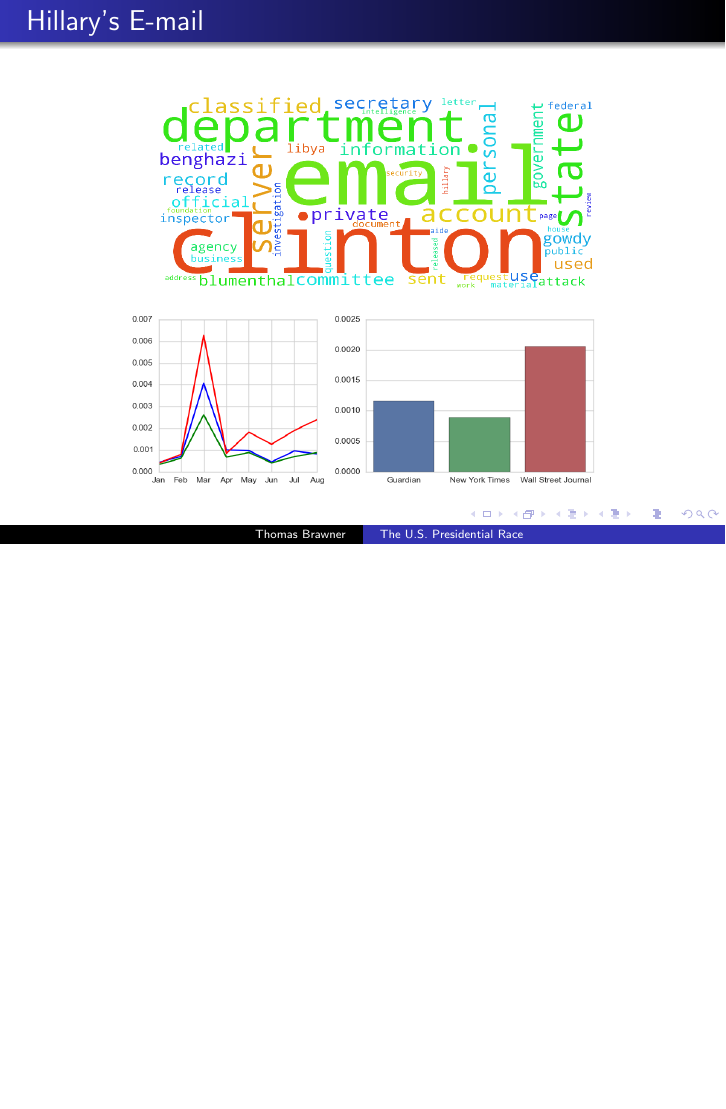
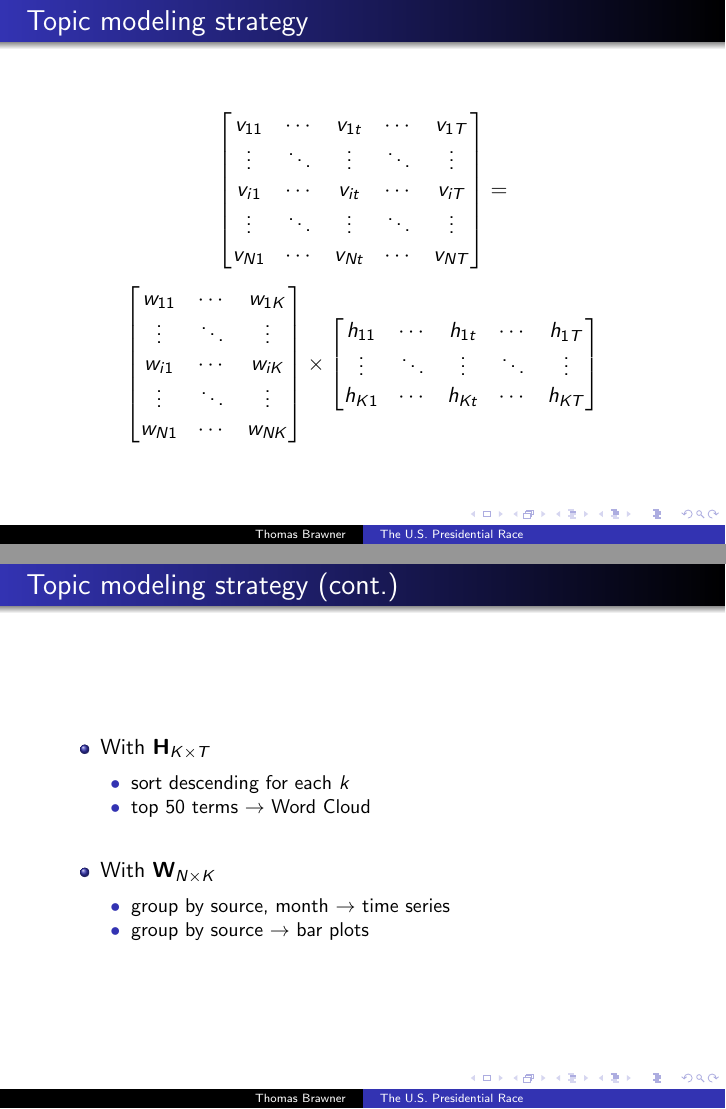
Before and after one commit to thomasbrawner/election_coverage, LaTeX slides (election_slides.tex): page 5 of 10 before the commit and pages 5 and 6 of 12 after it, the two joined at a grey line, the shorter picture padded with empty space. Compiled offline with pdfLaTeX.

Commit message:
update topic modeling strategy

```diff
--- a/election_slides.tex
+++ b/election_slides.tex
@@ -6,6 +6,7 @@
 }
 
 \usepackage{amsbsy,amssymb}
+\usepackage{amsmath}
 \usepackage{graphicx}
 \usepackage[compatibility=false,font=scriptsize]{caption}
 \usepackage[font=scriptsize]{subcaption}
@@ -90,6 +92,70 @@ $N$				& 3757    		& 1018		& 2087 			& 652	 			\\
 \end{table}
 
 \end{frame}
+
+%% ---------------------------------------------------------------- %%
+%% ---------------------------------------------------------------- %%
+
+\begin{frame}
+\frametitle{Topic modeling strategy}
+
+\[
+\begin{bmatrix}
+        		v_{11} & \cdots & v_{1t} & \cdots & v_{1T} \\
+		\vdots & \ddots & \vdots & \ddots & \vdots\\
+		v_{i1} & \cdots & v_{it} & \cdots & v_{iT} \\
+        		\vdots & \ddots & \vdots & \ddots & \vdots\\
+        		v_{N1} & \cdots & v_{Nt} & \cdots & v_{NT}
+\end{bmatrix}
+=
+\]
+
+\[
+\begin{bmatrix}
+        		w_{11} & \cdots & w_{1K} \\
+		\vdots & \ddots & \vdots \\
+		w_{i1} & \cdots & w_{iK} \\
+        		\vdots & \ddots & \vdots\\
+        		w_{N1} & \cdots & w_{NK}
+\end{bmatrix}
+\times
+\begin{bmatrix}
+        		h_{11} & \cdots & h_{1t} & \cdots & h_{1T} \\
+		\vdots & \ddots & \vdots & \ddots & \vdots\\
+		h_{K1} & \cdots & h_{Kt} & \cdots & h_{KT} \\
+\end{bmatrix}
+\]
+
+\end{frame}
+
+%% ---------------------------------------------------------------- %%
+%% ---------------------------------------------------------------- %%
+
+\begin{frame}
+\frametitle{Topic modeling strategy (cont.)}
+
+
+\vspace{5mm}
+
+\begin{itemize}
+	\item With $\mathbf{H}_{K \times T}$
+	\vspace{2mm}
+	\begin{innerlist}
+		\item sort descending for each $k$
+		\item top 50 terms $\rightarrow$ Word Cloud
+	\end{innerlist}
+	\vspace{6mm}
+	\item With $\mathbf{W}_{N \times K}$
+	\vspace{2mm}
+	\begin{innerlist}
+		\item group by source, month $\rightarrow$ time series
+		\item group by source  $\rightarrow$ bar plots
+	\end{innerlist}
+\end{itemize}
+
+
+\end{frame}
+
 
 %% ---------------------------------------------------------------- %%
 %% ---------------------------------------------------------------- %%
```
Also changed, not shown: election_slides.pdf, election_slides.tex (3 more changed lines).
